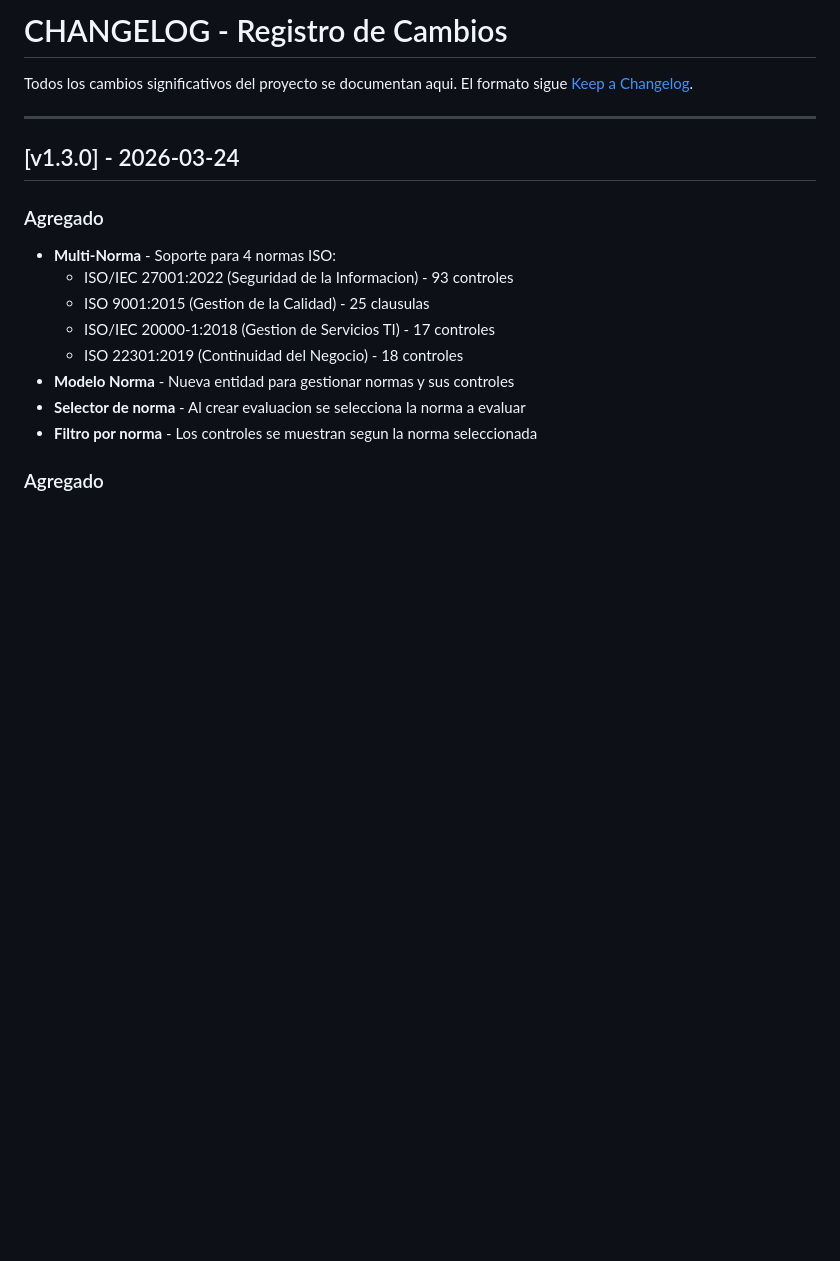
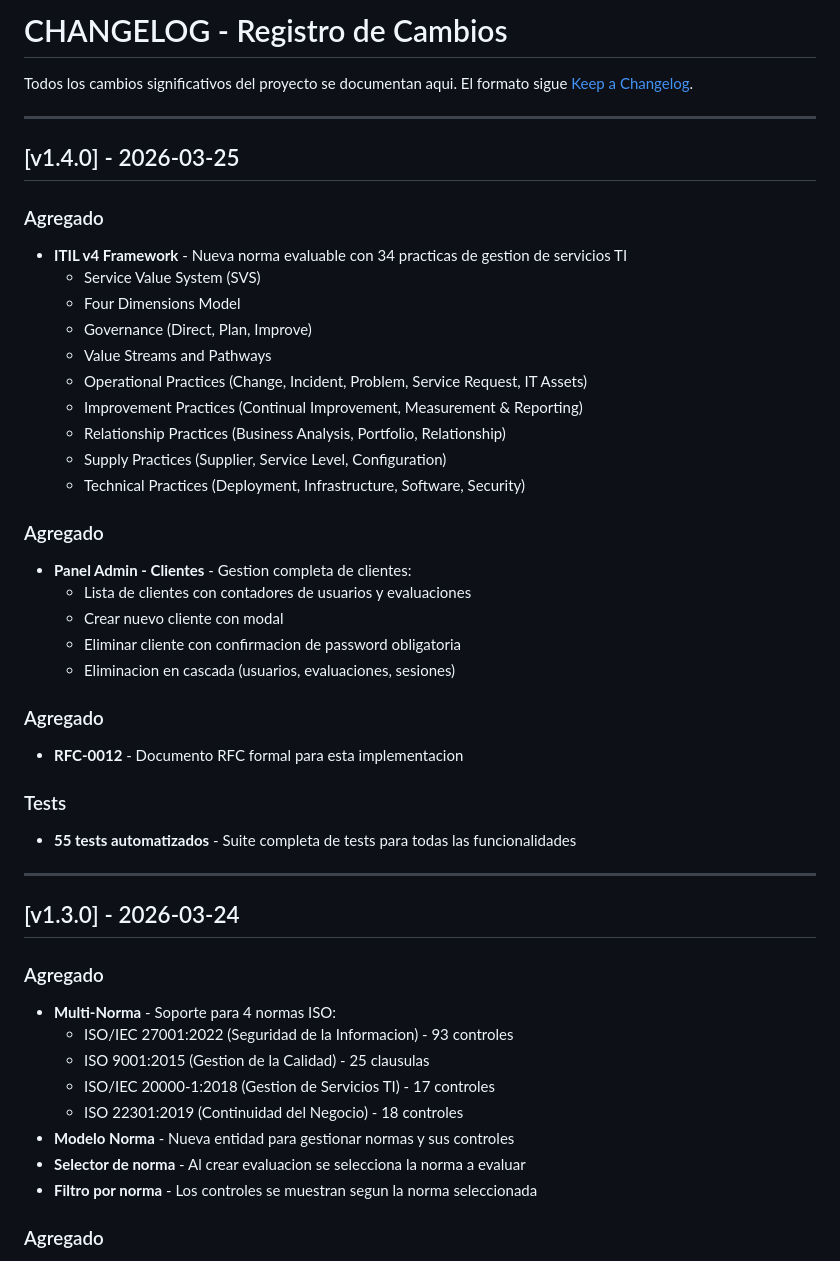
Before and after one commit to VPR65/iso27001-evaluator, a Markdown page: docs/CHANGELOG.md, the part around the change. GitHub-like rendering; blank space fills up the shorter version.

Commit message:
docs: actualizar documentacion v1.4.0 - ITIL v4, 187 controles, panel admin

```diff
--- a/docs/CHANGELOG.md
+++ b/docs/CHANGELOG.md
@@ -2,6 +2,35 @@
 
 Todos los cambios significativos del proyecto se documentan aqui.
 El formato sigue [Keep a Changelog](https://keepachangelog.com/es-ES/1.0.0/).
+
+---
+
+## [v1.4.0] - 2026-03-25
+
+### Agregado
+- **ITIL v4 Framework** - Nueva norma evaluable con 34 practicas de gestion de servicios TI
+  - Service Value System (SVS)
+  - Four Dimensions Model
+  - Governance (Direct, Plan, Improve)
+  - Value Streams and Pathways
+  - Operational Practices (Change, Incident, Problem, Service Request, IT Assets)
+  - Improvement Practices (Continual Improvement, Measurement & Reporting)
+  - Relationship Practices (Business Analysis, Portfolio, Relationship)
+  - Supply Practices (Supplier, Service Level, Configuration)
+  - Technical Practices (Deployment, Infrastructure, Software, Security)
+
+### Agregado
+- **Panel Admin - Clientes** - Gestion completa de clientes:
+  - Lista de clientes con contadores de usuarios y evaluaciones
+  - Crear nuevo cliente con modal
+  - Eliminar cliente con confirmacion de password obligatoria
+  - Eliminacion en cascada (usuarios, evaluaciones, sesiones)
+
+### Agregado
+- **RFC-0012** - Documento RFC formal para esta implementacion
+
+### Tests
+- **55 tests automatizados** - Suite completa de tests para todas las funcionalidades
 
 ---
 
```
Also changed, not shown: docs/ARCHITECTURE.md (+16 -3 lines), docs/CONFIG_REGISTRY.md (+1 -1 lines).
